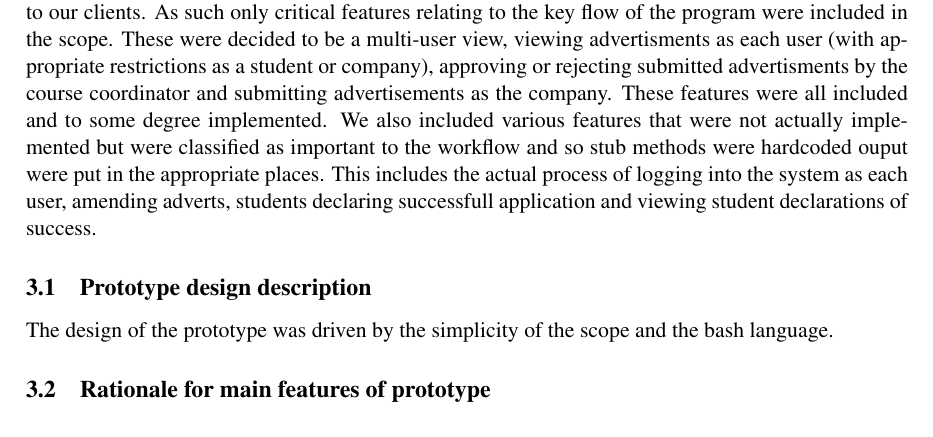
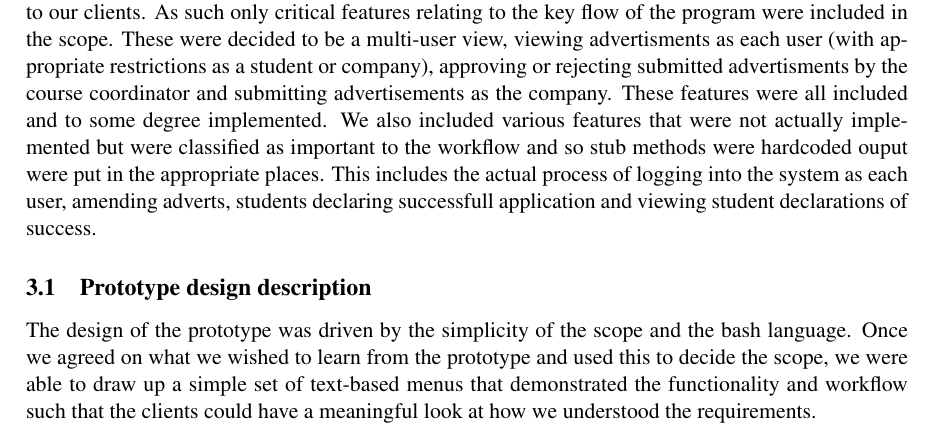
Before and after one commit to TeamW/Deliverable-4, a LaTeX document (d4.tex, which reads texfiles/prototypedesign.tex): part of page 3 of 5 before the commit and part of page 3 of 6 after it, cut so that both start at the same text. Compiled offline with pdfLaTeX.

Commit message:
Proto design changes

```diff
--- a/texfiles/prototypedesign.tex
+++ b/texfiles/prototypedesign.tex
@@ -1 +1,4 @@
-The design of the prototype was driven by the simplicity of the scope and the bash language.
+The design of the prototype was driven by the simplicity of the scope and the bash language. Once we agreed on
+what we wished to learn from the prototype and used this to decide the scope, we were able to draw up a simple
+set of text-based menus that demonstrated the functionality and workflow such that the clients could have a
+meaningful look at how we understood the requirements.
```
